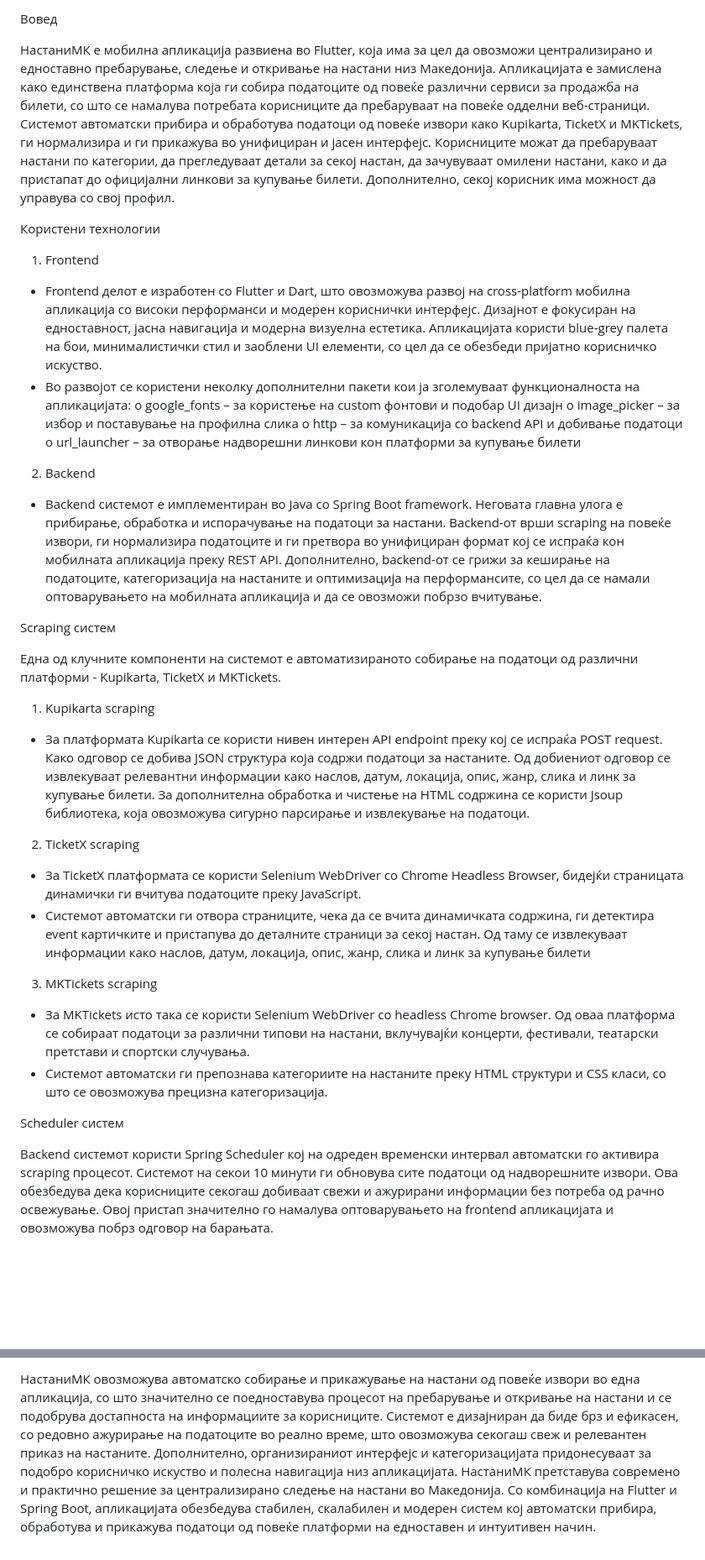
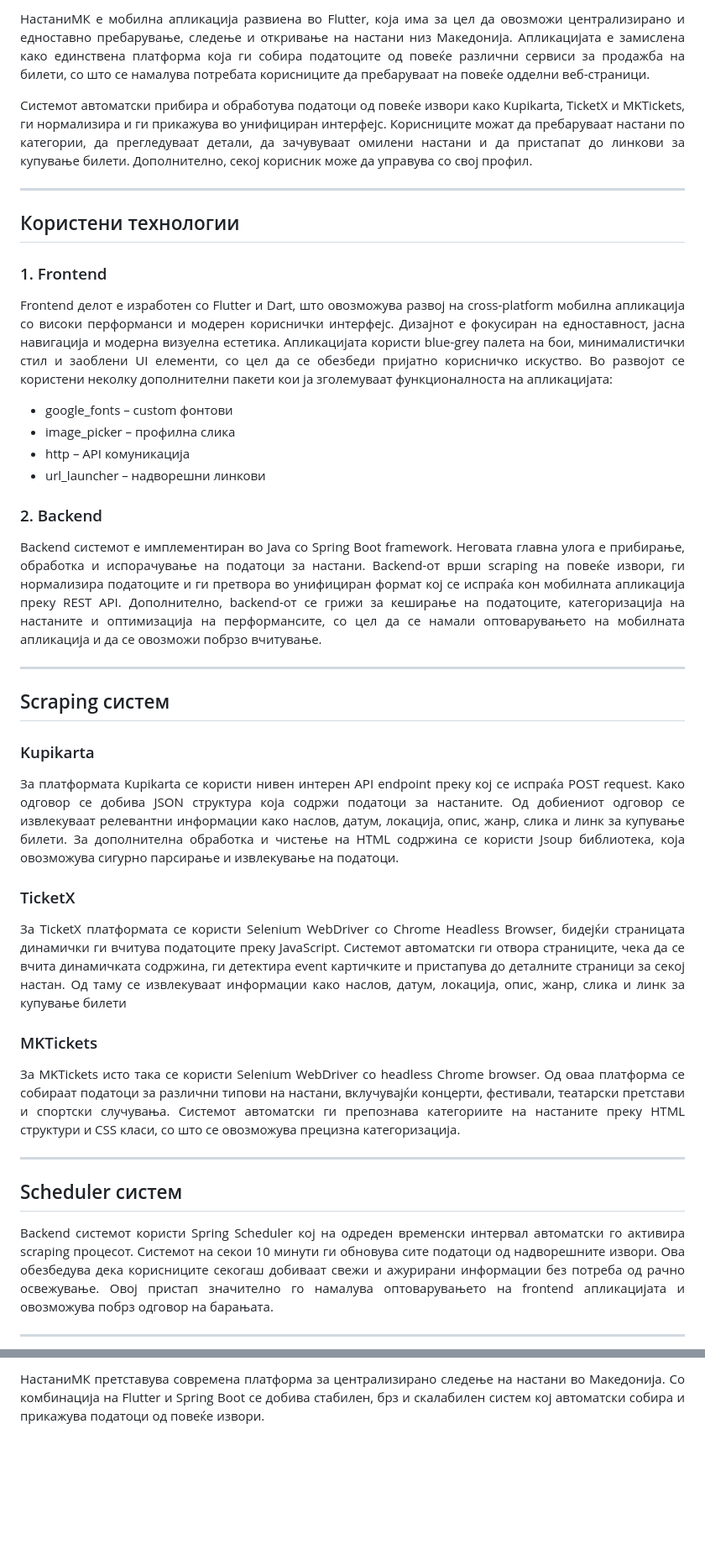
Before and after one commit to EmaRistovska/EventApp, a Markdown page: README.md, 2 parts joined by grey strips. Shown at 84% size. Rendered like a GitHub page; blank space fills up the shorter version.

```diff
--- a/README.md
+++ b/README.md
@@ -4,49 +6,66 @@
 
-Вовед
+<p align="justify">
+НастаниМК е мобилна апликација развиена во Flutter, која има за цел да овозможи централизирано и едноставно пребарување, следење и откривање на настани низ Македонија. Апликацијата е замислена како единствена платформа која ги собира податоците од повеќе различни сервиси за продажба на билети, со што се намалува потребата корисниците да пребаруваат на повеќе одделни веб-страници.
+</p>
 
-НастаниМК е мобилна апликација развиена во Flutter, која има за цел да овозможи централизирано и едноставно пребарување, следење и откривање на настани низ Македонија. Апликацијата е замислена како единствена платформа која ги собира податоците од повеќе различни сервиси за продажба на билети, со што се намалува потребата корисниците да пребаруваат на повеќе одделни веб-страници.
-Системот автоматски прибира и обработува податоци од повеќе извори како Kupikarta, TicketX и MKTickets, ги нормализира и ги прикажува во унифициран и јасен интерфејс. Корисниците можат да пребаруваат настани по категории, да прегледуваат детали за секој настан, да зачувуваат омилени настани, како и да пристапат до официјални линкови за купување билети. Дополнително, секој корисник има можност да управува со свој профил.
+<p align="justify">
+Системот автоматски прибира и обработува податоци од повеќе извори како Kupikarta, TicketX и MKTickets, ги нормализира и ги прикажува во унифициран интерфејс. Корисниците можат да пребаруваат настани по категории, да прегледуваат детали, да зачувуваат омилени настани и да пристапат до линкови за купување билети. Дополнително, секој корисник може да управува со свој профил.
+</p>
 
+---
 
+<h2>Користени технологии</h2>
 
-Користени технологии
+<h3>1. Frontend</h3>
 
-1.	Frontend
--	Frontend делот е изработен со Flutter и Dart, што овозможува развој на cross-platform мобилна апликација со високи перформанси и модерен кориснички интерфејс. Дизајнот е фокусиран на едноставност, јасна навигација и модерна визуелна естетика. Апликацијата користи blue-grey палета на бои, минималистички стил и заоблени UI елементи, со цел да се обезбеди пријатно корисничко искуство.
--	Во развојот се користени неколку дополнителни пакети кои ја зголемуваат функционалноста на апликацијата:
-o	google_fonts – за користење на custom фонтови и подобар UI дизајн
-o	image_picker – за избор и поставување на профилна слика
-o	http – за комуникација со backend API и добивање податоци
-o	url_launcher – за отворање надворешни линкови кон платформи за купување билети
+<p align="justify">
+Frontend делот е изработен со Flutter и Dart, што овозможува развој на cross-platform мобилна апликација со високи перформанси и модерен кориснички интерфејс. Дизајнот е фокусиран на едноставност, јасна навигација и модерна визуелна естетика. Апликацијата користи blue-grey палета на бои, минималистички стил и заоблени UI елементи, со цел да се обезбеди пријатно корисничко искуство. Во развојот се користени неколку дополнителни пакети кои ја зголемуваат функционалноста на апликацијата:
+</p>
 
-2.	Backend
--	Backend системот е имплементиран во Java со Spring Boot framework. Неговата главна улога е прибирање, обработка и испорачување на податоци за настани. Backend-от врши scraping на повеќе извори, ги нормализира податоците и ги претвора во унифициран формат кој се испраќа кон мобилната апликација преку REST API. Дополнително, backend-от се грижи за кеширање на податоците, категоризација на настаните и оптимизација на перформансите, со цел да се намали оптоварувањето на мобилната апликација и да се овозможи побрзо вчитување.
+<ul>
+<li>google_fonts – custom фонтови</li>
+<li>image_picker – профилна слика</li>
+<li>http – API комуникација</li>
+<li>url_launcher – надворешни линкови</li>
+</ul>
 
+<h3>2. Backend</h3>
 
+<p align="justify">
+Backend системот е имплементиран во Java со Spring Boot framework. Неговата главна улога е прибирање, обработка и испорачување на податоци за настани. Backend-от врши scraping на повеќе извори, ги нормализира податоците и ги претвора во унифициран формат кој се испраќа кон мобилната апликација преку REST API. Дополнително, backend-от се грижи за кеширање на податоците, категоризација на настаните и оптимизација на перформансите, со цел да се намали оптоварувањето на мобилната апликација и да се овозможи побрзо вчитување.
+</p>
 
-Scraping систем
+---
 
-Една од клучните компоненти на системот е автоматизираното собирање на податоци од различни платформи - Kupikarta, TicketX и MKTickets.
+<h2>Scraping систем</h2>
 
-1.	Kupikarta scraping
+<h3>Kupikarta</h3>
+<p align="justify">
+За платформата Kupikarta се користи нивен интерен API endpoint преку кој се испраќа POST request. Како одговор се добива JSON структура која содржи податоци за настаните. Од добиениот одговор се извлекуваат релевантни информации како наслов, датум, локација, опис, жанр, слика и линк за купување билети. За дополнителна обработка и чистење на HTML содржина се користи Jsoup библиотека, која овозможува сигурно парсирање и извлекување на податоци.
+</p>
 
--	За платформата Kupikarta се користи нивен интерен API endpoint преку кој се испраќа POST request. Како одговор се добива JSON структура која содржи податоци за настаните. Од добиениот одговор се извлекуваат релевантни информации како наслов, датум, локација, опис, жанр, слика и линк за купување билети. За дополнителна обработка и чистење на HTML содржина се користи Jsoup библиотека, која овозможува сигурно парсирање и извлекување на податоци.
+<h3>TicketX</h3>
+<p align="justify">
+За TicketX платформата се користи Selenium WebDriver со Chrome Headless Browser, бидејќи страницата динамички ги вчитува податоците преку JavaScript.
+Системот автоматски ги отвора страниците, чека да се вчита динамичката содржина, ги детектира event картичките и пристапува до деталните страници за секој настан. Од таму се извлекуваат информации како наслов, датум, локација, опис, жанр, слика и линк за купување билети
 
-2.	TicketX scraping
+</p>
 
--	За TicketX платформата се користи Selenium WebDriver со Chrome Headless Browser, бидејќи страницата динамички ги вчитува податоците преку JavaScript.
--	Системот автоматски ги отвора страниците, чека да се вчита динамичката содржина, ги детектира event картичките и пристапува до деталните страници за секој настан. Од таму се извлекуваат информации како наслов, датум, локација, опис, жанр, слика и линк за купување билети
+<h3>MKTickets</h3>
+<p align="justify">
+За MKTickets исто така се користи Selenium WebDriver со headless Chrome browser. Од оваа платформа се собираат податоци за различни типови на настани, вклучувајќи концерти, фестивали, театарски претстави и спортски случувања.
+Системот автоматски ги препознава категориите на настаните преку HTML структури и CSS класи, со што се овозможува прецизна категоризација.
 
-3.	MKTickets scraping
+</p>
 
--	За MKTickets исто така се користи Selenium WebDriver со headless Chrome browser. Од оваа платформа се собираат податоци за различни типови на настани, вклучувајќи концерти, фестивали, театарски претстави и спортски случувања.
--	Системот автоматски ги препознава категориите на настаните преку HTML структури и CSS класи, со што се овозможува прецизна категоризација.
+---
 
+<h2>Scheduler систем</h2>
 
-
-Scheduler систем
-
+<p align="justify">
 Backend системот користи Spring Scheduler кој на одреден временски интервал автоматски го активира scraping процесот. Системот на секои 10 минути ги обновува сите податоци од надворешните извори. Ова обезбедува дека корисниците секогаш добиваат свежи и ажурирани информации без потреба од рачно освежување.
 Овој пристап значително го намалува оптоварувањето на frontend апликацијата и овозможува побрз одговор на барањата.
+</p>
 
+---
 
@@ -97,3 +158,4 @@ UI/UX дизајн
 
-НастаниМК овозможува автоматско собирање и прикажување на настани од повеќе извори во една апликација, со што значително се поедноставува процесот на пребарување и откривање на настани и се подобрува достапноста на информациите за корисниците. Системот е дизајниран да биде брз и ефикасен, со редовно ажурирање на податоците во реално време, што овозможува секогаш свеж и релевантен приказ на настаните. Дополнително, организираниот интерфејс и категоризацијата придонесуваат за подобро корисничко искуство и полесна навигација низ апликацијата.
-НастаниМК претставува современо и практично решение за централизирано следење на настани во Македонија. Со комбинација на Flutter и Spring Boot, апликацијата обезбедува стабилен, скалабилен и модерен систем кој автоматски прибира, обработува и прикажува податоци од повеќе платформи на едноставен и интуитивен начин.
+<p align="justify">
+НастаниМК претставува современа платформа за централизирано следење на настани во Македонија. Со комбинација на Flutter и Spring Boot се добива стабилен, брз и скалабилен систем кој автоматски собира и прикажува податоци од повеќе извори.
+</p>
```
Also changed, not shown: other parts of README.md (+61 -17 lines).
